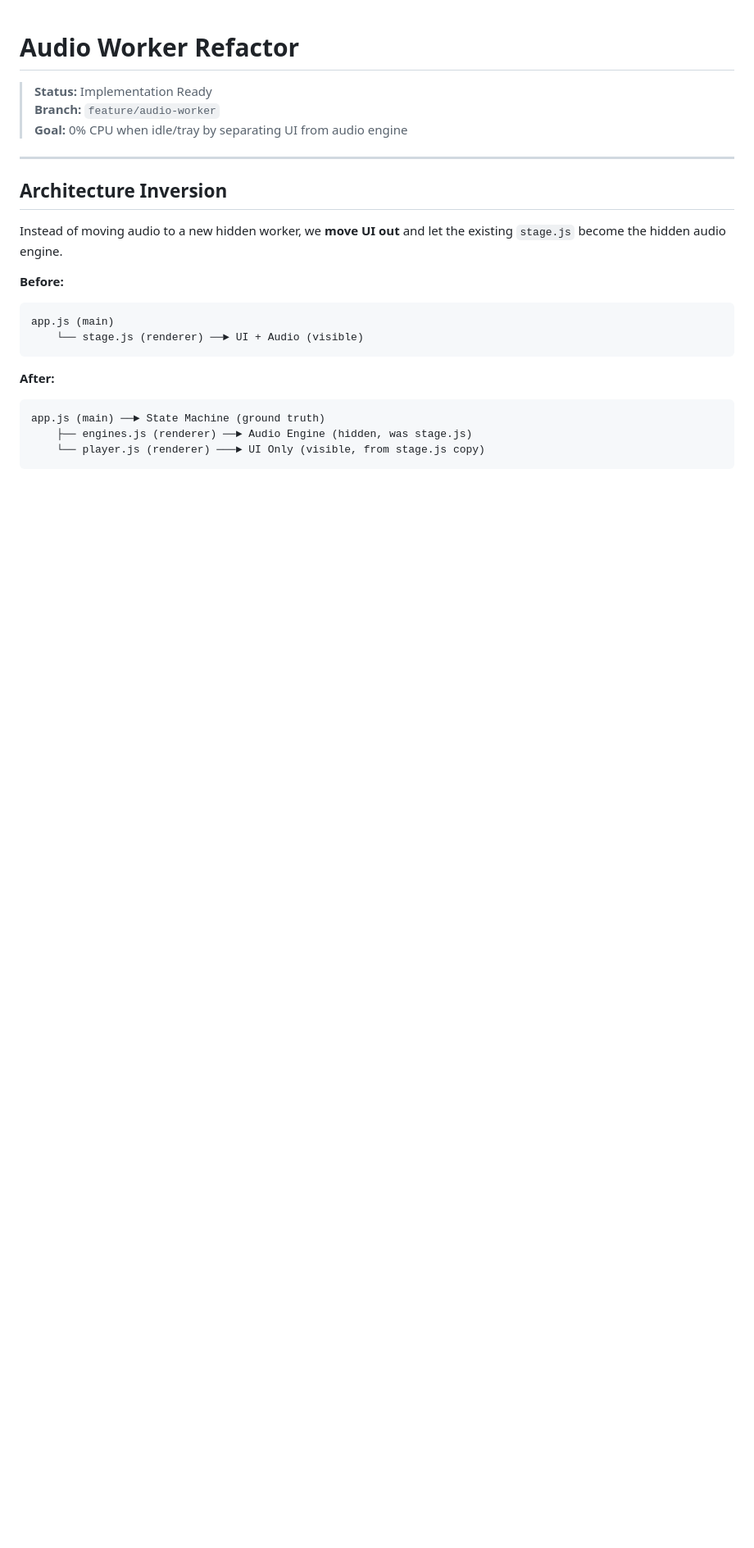
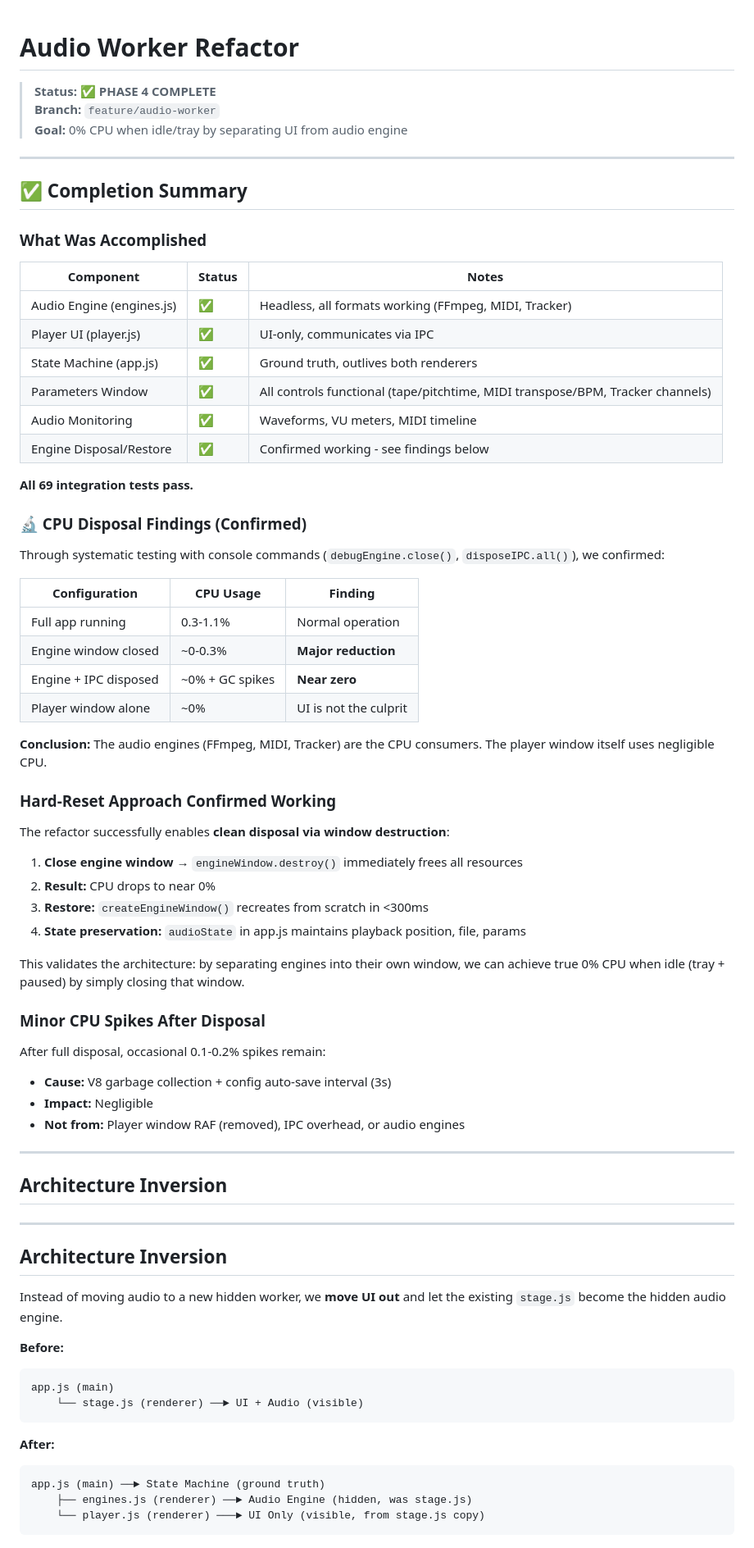
Before and after one commit to herrbasan/SoundApp, a Markdown page: docs/AUDIO_WORKER_REFACTOR.md, the part around one of its changes. Shown at 82% size. Rendered like a GitHub page; blank space fills up the shorter version.

```diff
--- a/docs/AUDIO_WORKER_REFACTOR.md
+++ b/docs/AUDIO_WORKER_REFACTOR.md
@@ -1,8 +1,60 @@
 # Audio Worker Refactor
 
-> **Status:** Implementation Ready
+> **Status:** ✅ **PHASE 4 COMPLETE**
 > **Branch:** `feature/audio-worker`
 > **Goal:** 0% CPU when idle/tray by separating UI from audio engine
+
+---
+
+## ✅ Completion Summary
+
+### What Was Accomplished
+
+| Component | Status | Notes |
+|-----------|--------|-------|
+| Audio Engine (engines.js) | ✅ | Headless, all formats working (FFmpeg, MIDI, Tracker) |
+| Player UI (player.js) | ✅ | UI-only, communicates via IPC |
+| State Machine (app.js) | ✅ | Ground truth, outlives both renderers |
+| Parameters Window | ✅ | All controls functional (tape/pitchtime, MIDI transpose/BPM, Tracker channels) |
+| Audio Monitoring | ✅ | Waveforms, VU meters, MIDI timeline |
+| Engine Disposal/Restore | ✅ | Confirmed working - see findings below |
+
+**All 69 integration tests pass.**
+
+### 🔬 CPU Disposal Findings (Confirmed)
+
+Through systematic testing with console commands (`debugEngine.close()`, `disposeIPC.all()`), we confirmed:
+
+| Configuration | CPU Usage | Finding |
+|--------------|-----------|---------|
+| Full app running | 0.3-1.1% | Normal operation |
+| Engine window closed | ~0-0.3% | **Major reduction** |
+| Engine + IPC disposed | ~0% + GC spikes | **Near zero** |
+| Player window alone | ~0% | UI is not the culprit |
+
+**Conclusion:** The audio engines (FFmpeg, MIDI, Tracker) are the CPU consumers. The player window itself uses negligible CPU.
+
+### Hard-Reset Approach Confirmed Working
+
+The refactor successfully enables **clean disposal via window destruction**:
+
+1. **Close engine window** → `engineWindow.destroy()` immediately frees all resources
+2. **Result:** CPU drops to near 0%
+3. **Restore:** `createEngineWindow()` recreates from scratch in <300ms
+4. **State preservation:** `audioState` in app.js maintains playback position, file, params
+
+This validates the architecture: by separating engines into their own window, we can achieve true 0% CPU when idle (tray + paused) by simply closing that window.
+
+### Minor CPU Spikes After Disposal
+
+After full disposal, occasional 0.1-0.2% spikes remain:
+- **Cause:** V8 garbage collection + config auto-save interval (3s)
+- **Impact:** Negligible
+- **Not from:** Player window RAF (removed), IPC overhead, or audio engines
+
+---
+
+## Architecture Inversion
 
 ---
 
```
Also changed, not shown: other parts of docs/AUDIO_WORKER_REFACTOR.md (+54 -18 lines).
